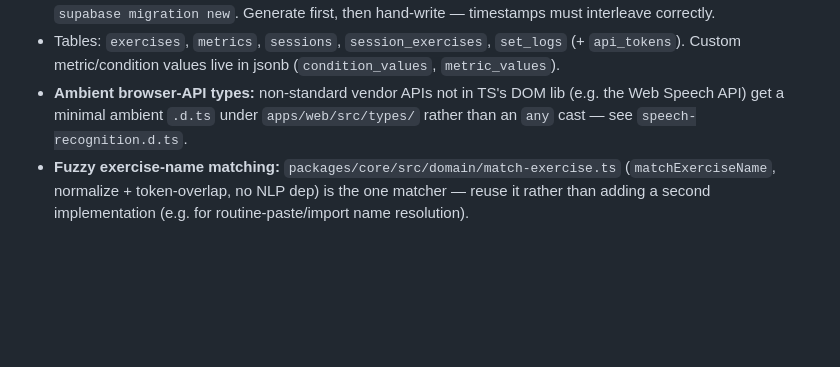
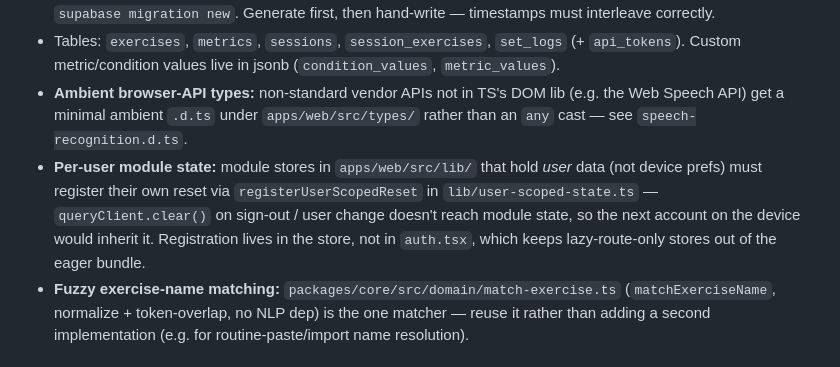
Before and after one commit to ollie88skwda/frog, a Markdown page: AGENTS.md, the part around the change. Drawn GitHub-style; blank space fills up the shorter version.

Commit message:
no-mistakes(document): document per-user module store reset convention in AGENTS.md

```diff
--- a/AGENTS.md
+++ b/AGENTS.md
@@ -52,6 +52,7 @@ Web-first rewrite (the original Expo/React Native app is archived on branch `leg
 - **Migrations:** Drizzle `pg-core` schema in `packages/core/src/db/schema.ts` is the DDL source of truth; `bun run db:generate` (drizzle-kit) emits SQL into `supabase/migrations/`; RLS/seeds are hand-written migrations via `supabase migration new`. Generate first, then hand-write — timestamps must interleave correctly.
 - Tables: `exercises`, `metrics`, `sessions`, `session_exercises`, `set_logs` (+ `api_tokens`). Custom metric/condition values live in jsonb (`condition_values`, `metric_values`).
 - **Ambient browser-API types:** non-standard vendor APIs not in TS's DOM lib (e.g. the Web Speech API) get a minimal ambient `.d.ts` under `apps/web/src/types/` rather than an `any` cast — see `speech-recognition.d.ts`.
+- **Per-user module state:** module stores in `apps/web/src/lib/` that hold *user* data (not device prefs) must register their own reset via `registerUserScopedReset` in `lib/user-scoped-state.ts` — `queryClient.clear()` on sign-out / user change doesn't reach module state, so the next account on the device would inherit it. Registration lives in the store, not in `auth.tsx`, which keeps lazy-route-only stores out of the eager bundle.
 - **Fuzzy exercise-name matching:** `packages/core/src/domain/match-exercise.ts` (`matchExerciseName`, normalize + token-overlap, no NLP dep) is the one matcher — reuse it rather than adding a second implementation (e.g. for routine-paste/import name resolution).
 
 ## Commands
```
